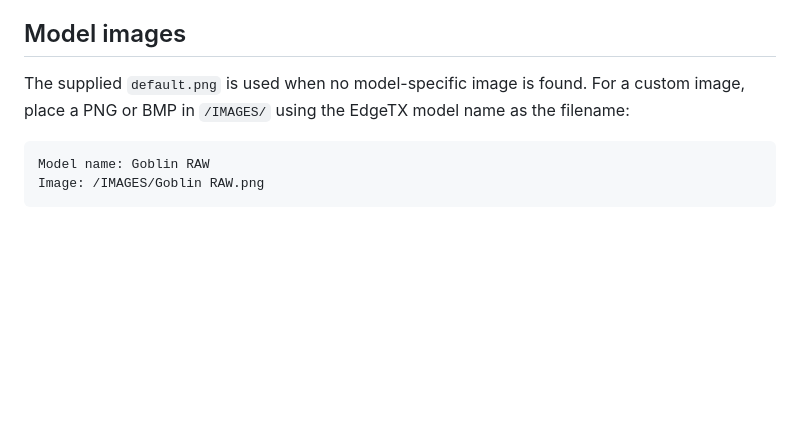
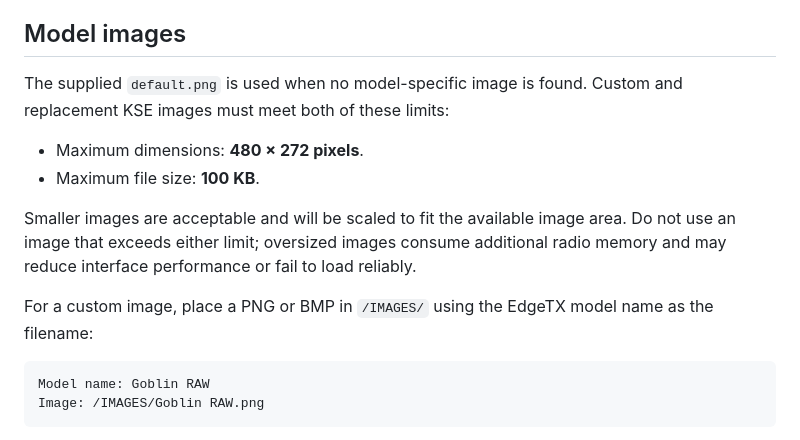
Before and after one commit to kylestacy2/KSE-Dashboards, a Markdown page: README.md, the part around the change. GitHub-like rendering; blank space fills up the shorter version.

Commit message:
Document KSE model image limits

````diff
--- a/README.md
+++ b/README.md
@@ -221,7 +221,14 @@ The OMPHOBBY model name should contain `M1` or `M2` so the widget can derive the
 
 ## Model images
 
-The supplied `default.png` is used when no model-specific image is found. For a custom image, place a PNG or BMP in `/IMAGES/` using the EdgeTX model name as the filename:
+The supplied `default.png` is used when no model-specific image is found. Custom and replacement KSE images must meet both of these limits:
+
+- Maximum dimensions: **480 × 272 pixels**.
+- Maximum file size: **100 KB**.
+
+Smaller images are acceptable and will be scaled to fit the available image area. Do not use an image that exceeds either limit; oversized images consume additional radio memory and may reduce interface performance or fail to load reliably.
+
+For a custom image, place a PNG or BMP in `/IMAGES/` using the EdgeTX model name as the filename:
 
 ```text
 Model name: Goblin RAW
````
